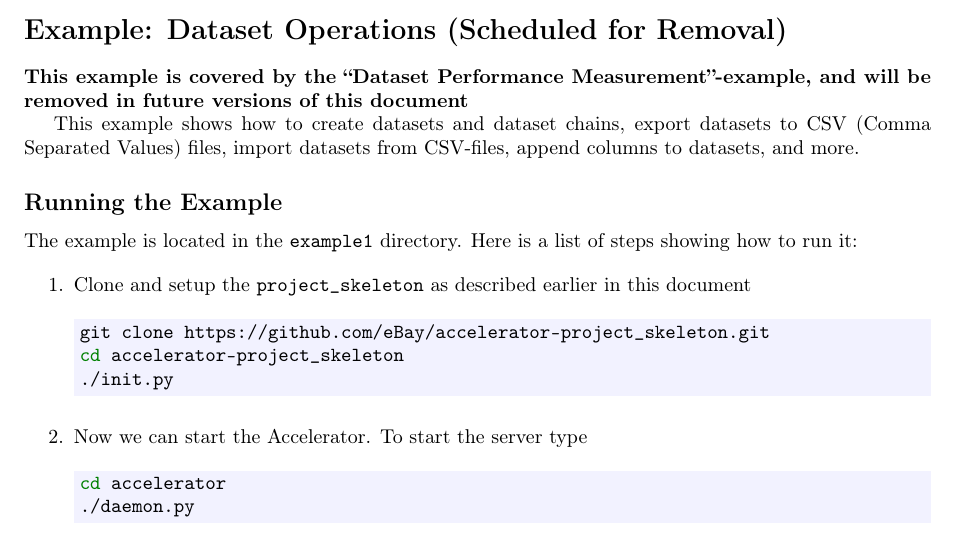
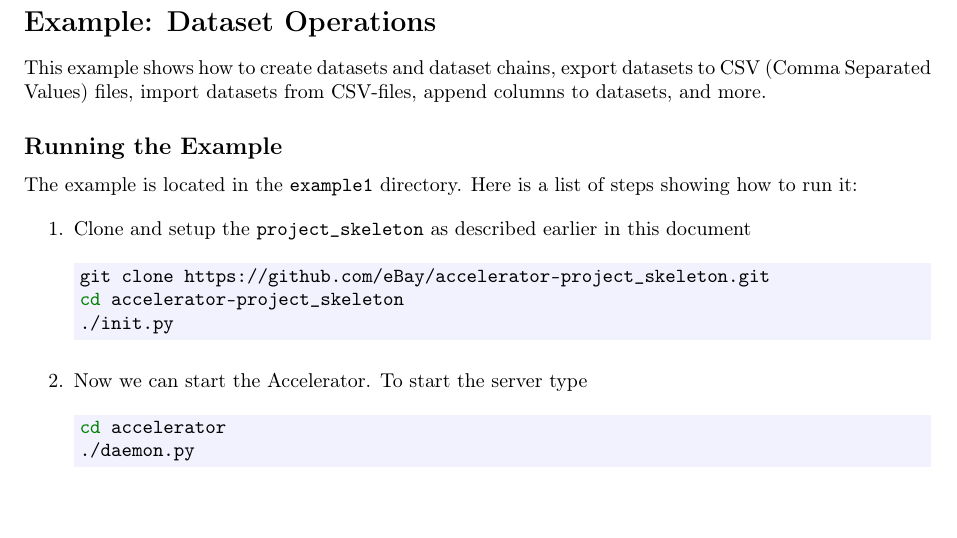
Before and after one commit to berkeman/accelerator_doc_installation_manual, a LaTeX document (doc.tex): part of page 6 of 8, cut so that both start at the same text. Compiled offline with pdfLaTeX.

Commit message:
maybe not schedule example1 for removal, after all

```diff
--- a/doc.tex
+++ b/doc.tex
@@ -318,11 +318,7 @@ will take less than 10 seconds to get the new result.
 
 
 \clearpage
-\section*{Example:  Dataset Operations (Scheduled for Removal)}
-
-\textbf{This example is covered by the ``Dataset Performance
-  Measurement''-example, and will be removed in future versions of
-  this document}
+\section*{Example:  Dataset Operations}
 
 This example shows how to create datasets and dataset chains, export
 datasets to CSV (Comma Separated Values) files, import datasets from
```
